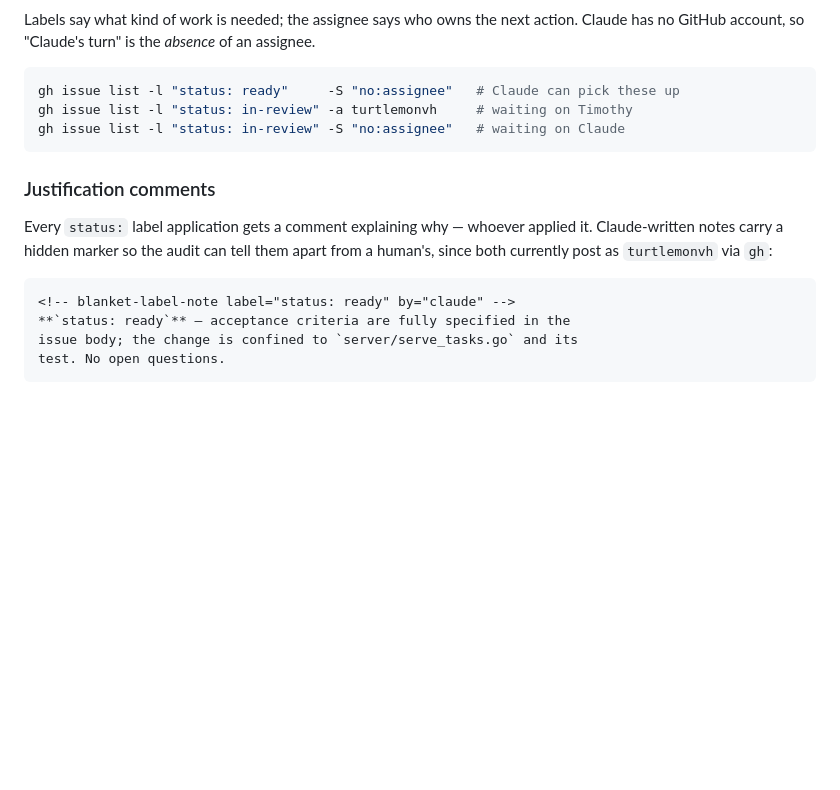
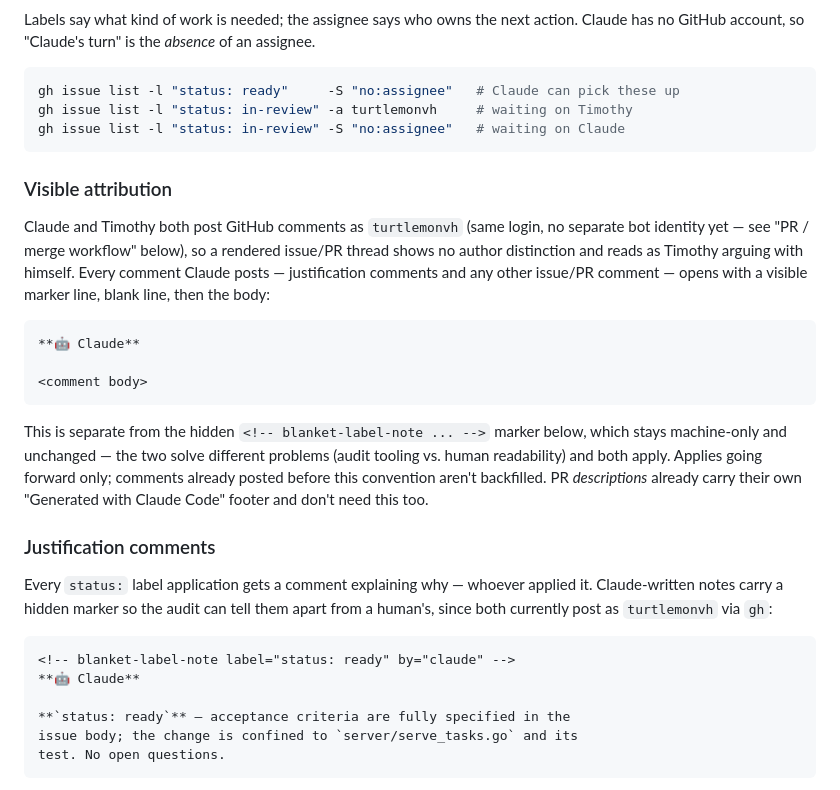
Before and after one commit to turtlemonvh/blanket, a Markdown page: CONTRIBUTORS.md, the part around the change. GitHub-like rendering; blank space fills up the shorter version.

Commit message:
[AI] document visible attribution marker for Claude's GH comments
Claude and Timothy both post issue/PR comments as turtlemonvh (no
separate bot identity yet), so a rendered thread shows no author
distinction and reads as Timothy arguing with himself. Every comment
Claude posts now opens with a visible **🤖 Claude** line, distinct
from the existing hidden blanket-label-note marker (which stays
machine-only, for the audit). Applies going forward only, per the
decision in #84 — not backfilled to existing comments.

Closes #84

Co-Authored-By: Claude Sonnet 5 <noreply@anthropic.com>
Claude-Session: https://claude.ai/code/session_012U2LfzrjgsqdfbxhUYgx9E

````diff
--- a/CONTRIBUTORS.md
+++ b/CONTRIBUTORS.md
@@ -175,6 +175,28 @@ gh issue list -l "status: in-review" -a turtlemonvh     # waiting on Timothy
 gh issue list -l "status: in-review" -S "no:assignee"   # waiting on Claude
 ```
 
+### Visible attribution
+
+Claude and Timothy both post GitHub comments as `turtlemonvh` (same
+login, no separate bot identity yet — see "PR / merge workflow" below),
+so a rendered issue/PR thread shows no author distinction and reads as
+Timothy arguing with himself. Every comment Claude posts — justification
+comments and any other issue/PR comment — opens with a visible marker
+line, blank line, then the body:
+
+```markdown
+**🤖 Claude**
+
+<comment body>
+```
+
+This is separate from the hidden `<!-- blanket-label-note ... -->`
+marker below, which stays machine-only and unchanged — the two solve
+different problems (audit tooling vs. human readability) and both
+apply. Applies going forward only; comments already posted before this
+convention aren't backfilled. PR *descriptions* already carry their own
+"Generated with Claude Code" footer and don't need this too.
+
 ### Justification comments
 
 Every `status:` label application gets a comment explaining why —
@@ -184,6 +206,8 @@ audit can tell them apart from a human's, since both currently post as
 
 ```markdown
 <!-- blanket-label-note label="status: ready" by="claude" -->
+**🤖 Claude**
+
 **`status: ready`** — acceptance criteria are fully specified in the
 issue body; the change is confined to `server/serve_tasks.go` and its
 test. No open questions.
````
Also changed, not shown: 1 other file.
